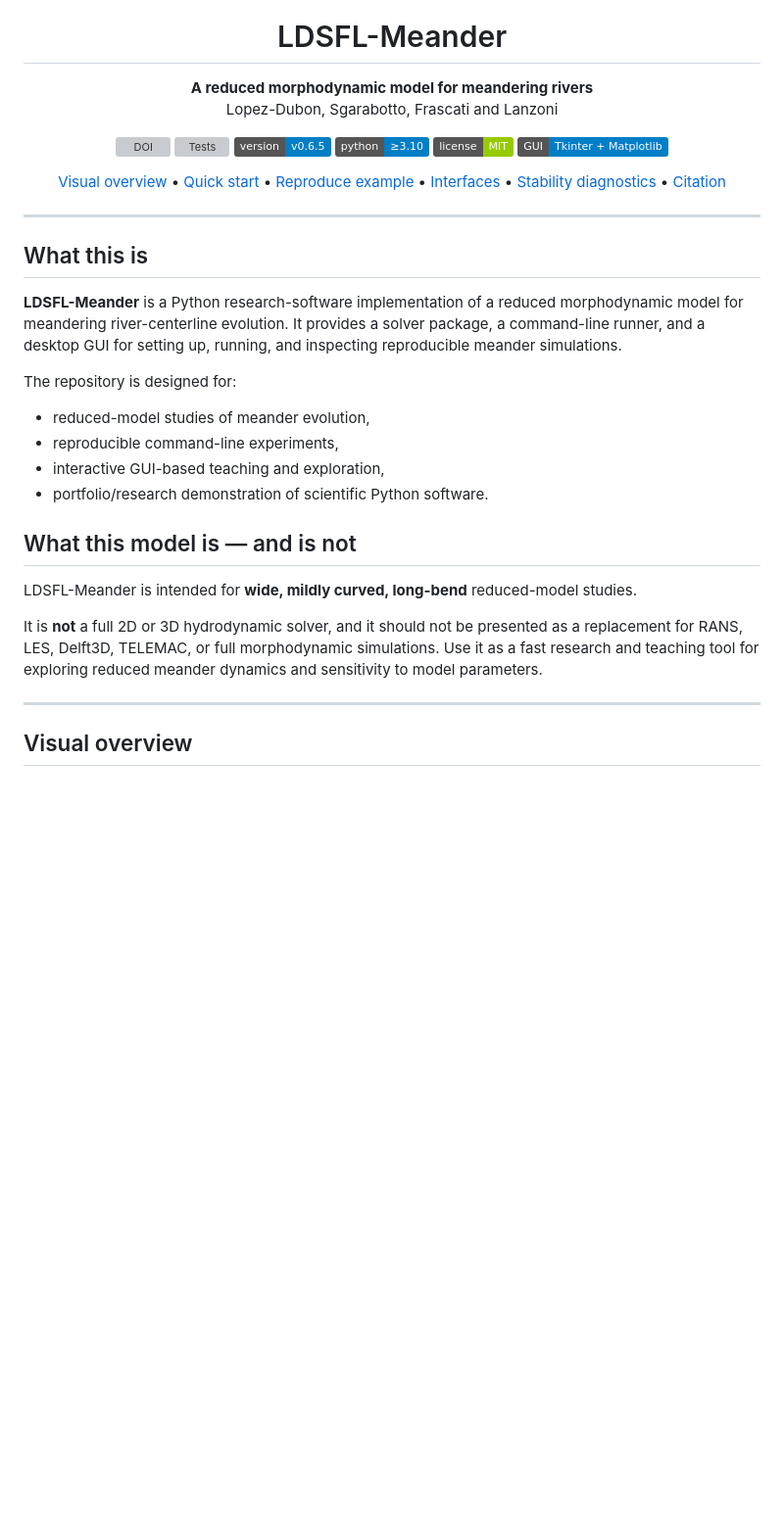
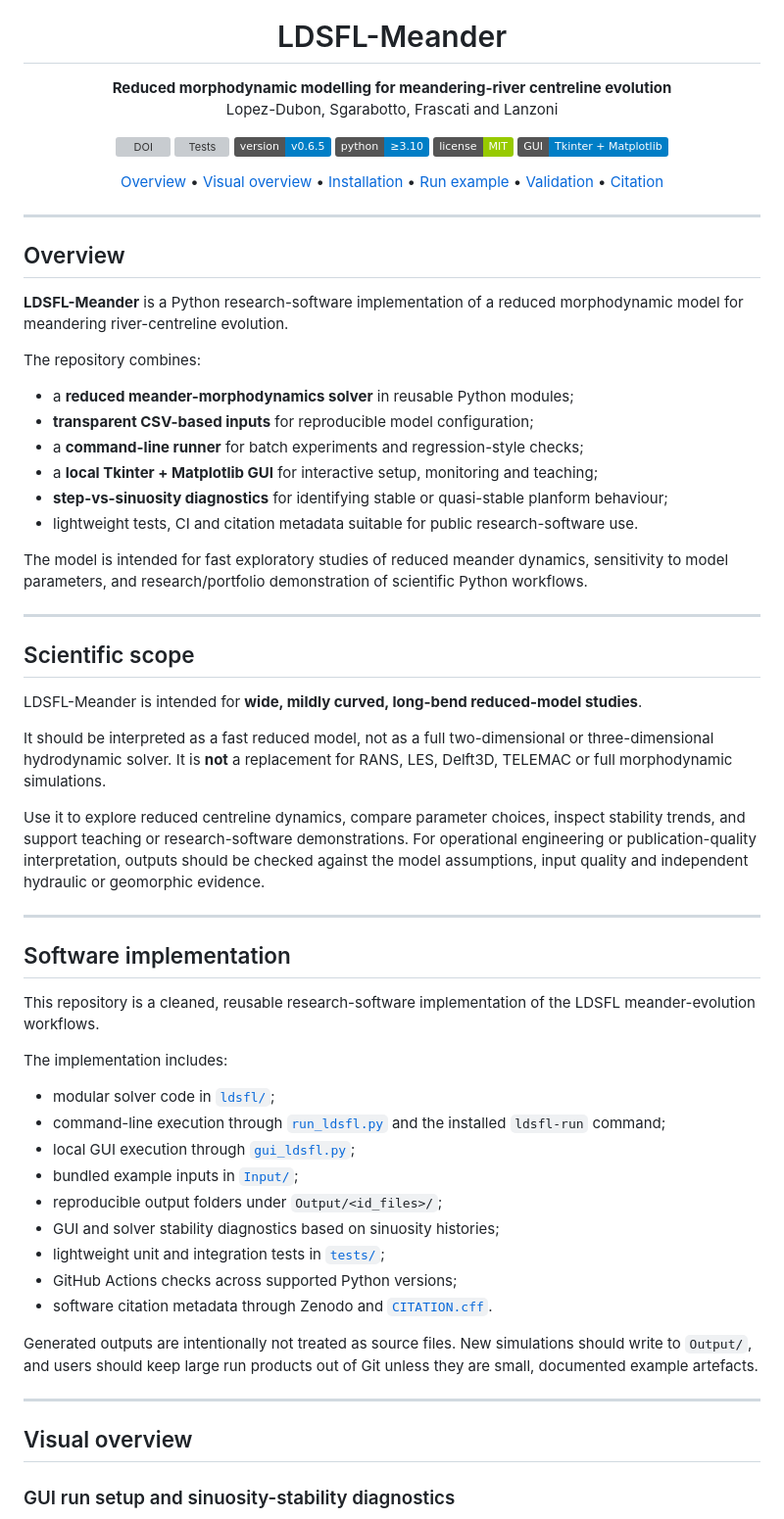
Before and after one commit to sergioald/LDSFL_Meander, a Markdown page: README.md, the part around one of its changes. Shown at 98% size. Drawn GitHub-style; badges without logos; blank space fills up the shorter version; grey boxes are pictures that could not be loaded.

```diff
--- a/README.md
+++ b/README.md
@@ -5,7 +5,7 @@
 <h1 align="center">LDSFL-Meander</h1>
 
 <p align="center">
-  <strong>A reduced morphodynamic model for meandering rivers</strong><br>
+  <strong>Reduced morphodynamic modelling for meandering-river centreline evolution</strong><br>
   Lopez-Dubon, Sgarabotto, Frascati and Lanzoni
 </p>
 
@@ -19,35 +19,65 @@
 </p>
 
 <p align="center">
+  <a href="#overview">Overview</a> •
   <a href="#visual-overview">Visual overview</a> •
-  <a href="#quick-start">Quick start</a> •
-  <a href="#reproduce-the-bundled-example">Reproduce example</a> •
-  <a href="#interfaces">Interfaces</a> •
-  <a href="#stability-diagnostics">Stability diagnostics</a> •
+  <a href="#installation">Installation</a> •
+  <a href="#run-the-bundled-example">Run example</a> •
+  <a href="#validation-and-reproducibility">Validation</a> •
   <a href="#citation">Citation</a>
 </p>
 
 ---
 
-## What this is
+## Overview
 
-**LDSFL-Meander** is a Python research-software implementation of a reduced morphodynamic model for meandering river-centerline evolution. It provides a solver package, a command-line runner, and a desktop GUI for setting up, running, and inspecting reproducible meander simulations.
+**LDSFL-Meander** is a Python research-software implementation of a reduced morphodynamic model for meandering river-centreline evolution.
 
-The repository is designed for:
+The repository combines:
 
-- reduced-model studies of meander evolution,
-- reproducible command-line experiments,
-- interactive GUI-based teaching and exploration,
-- portfolio/research demonstration of scientific Python software.
+- a **reduced meander-morphodynamics solver** in reusable Python modules;
+- **transparent CSV-based inputs** for reproducible model configuration;
+- a **command-line runner** for batch experiments and regression-style checks;
+- a **local Tkinter + Matplotlib GUI** for interactive setup, monitoring and teaching;
+- **step-vs-sinuosity diagnostics** for identifying stable or quasi-stable planform behaviour;
+- lightweight tests, CI and citation metadata suitable for public research-software use.
 
-## What this model is — and is not
+The model is intended for fast exploratory studies of reduced meander dynamics, sensitivity to model parameters, and research/portfolio demonstration of scientific Python workflows.
 
-LDSFL-Meander is intended for **wide, mildly curved, long-bend** reduced-model studies.
+---
 
-It is **not** a full 2D or 3D hydrodynamic solver, and it should not be presented as a replacement for RANS, LES, Delft3D, TELEMAC, or full morphodynamic simulations. Use it as a fast research and teaching tool for exploring reduced meander dynamics and sensitivity to model parameters.
+## Scientific scope
+
+LDSFL-Meander is intended for **wide, mildly curved, long-bend reduced-model studies**.
+
+It should be interpreted as a fast reduced model, not as a full two-dimensional or three-dimensional hydrodynamic solver. It is **not** a replacement for RANS, LES, Delft3D, TELEMAC or full morphodynamic simulations.
+
+Use it to explore reduced centreline dynamics, compare parameter choices, inspect stability trends, and support teaching or research-software demonstrations. For operational engineering or publication-quality interpretation, outputs should be checked against the model assumptions, input quality and independent hydraulic or geomorphic evidence.
+
+---
+
+## Software implementation
+
+This repository is a cleaned, reusable research-software implementation of the LDSFL meander-evolution workflows.
+
+The implementation includes:
+
+- modular solver code in [`ldsfl/`](ldsfl/);
+- command-line execution through [`run_ldsfl.py`](run_ldsfl.py) and the installed `ldsfl-run` command;
+- local GUI execution through [`gui_ldsfl.py`](gui_ldsfl.py);
+- bundled example inputs in [`Input/`](Input/);
+- reproducible output folders under `Output/<id_files>/`;
+- GUI and solver stability diagnostics based on sinuosity histories;
+- lightweight unit and integration tests in [`tests/`](tests/);
+- GitHub Actions checks across supported Python versions;
+- software citation metadata through Zenodo and [`CITATION.cff`](CITATION.cff).
+
+Generated outputs are intentionally not treated as source files. New simulations should write to `Output/`, and users should keep large run products out of Git unless they are small, documented example artefacts.
 
 ---
 
 ## Visual overview
 
+### GUI run setup and sinuosity-stability diagnostics
+
 <p align="center">
```
Also changed, not shown: other parts of README.md (+90 -64 lines), docs/validation_notes.md (added, +122 -0 lines).
